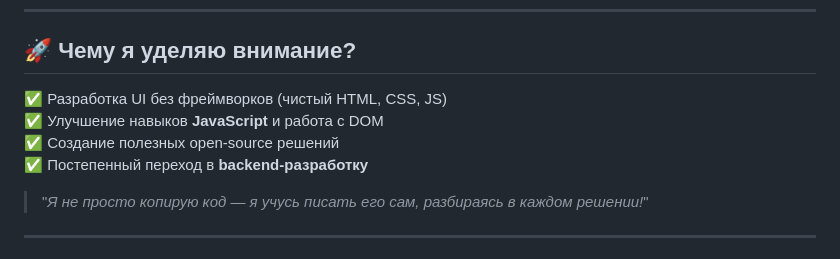
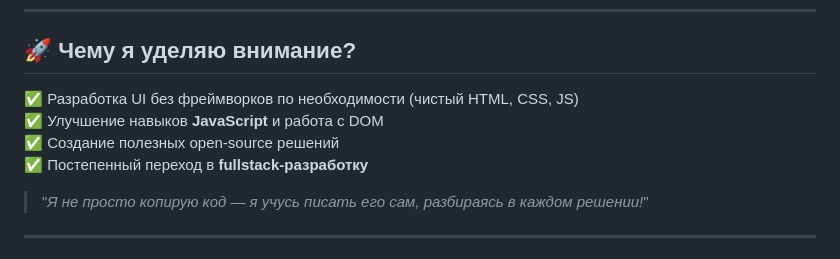
Before and after one commit to MaxVoicesDeveloper/MaxVoicesDeveloper, a Markdown page: README.md, the part around the change. GitHub-like rendering.

```diff
--- a/README.md
+++ b/README.md
@@ -17,10 +17,10 @@
 ---
 
 ## 🚀 Чему я уделяю внимание?
-✅ Разработка UI без фреймворков (чистый HTML, CSS, JS)
+✅ Разработка UI без фреймворков по необходимости (чистый HTML, CSS, JS)
 ✅ Улучшение навыков **JavaScript** и работа с DOM
 ✅ Создание полезных open-source решений
-✅ Постепенный переход в **backend-разработку**
+✅ Постепенный переход в **fullstack-разработку**
 
 > "_Я не просто копирую код — я учусь писать его сам, разбираясь в каждом решении!_"
 
```
